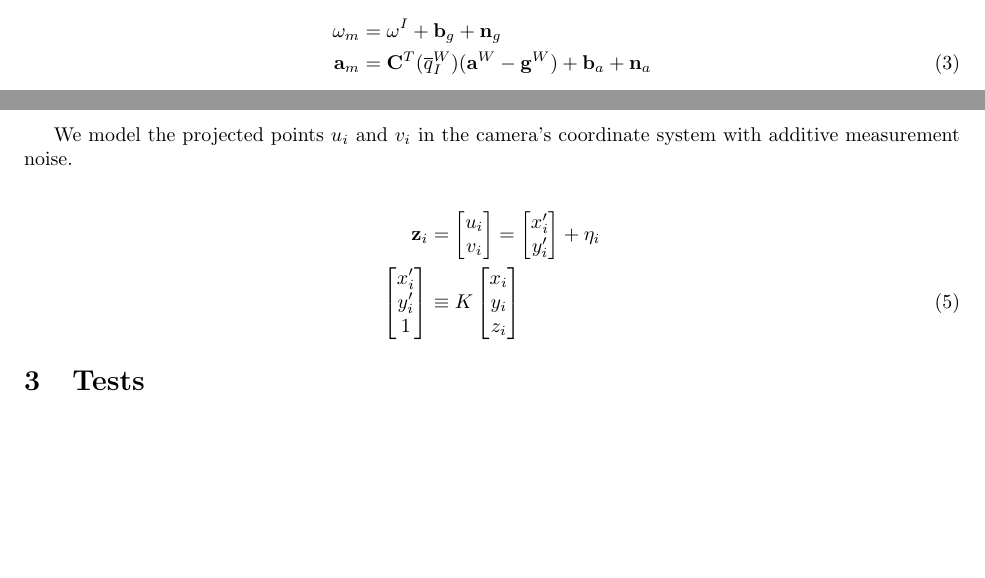
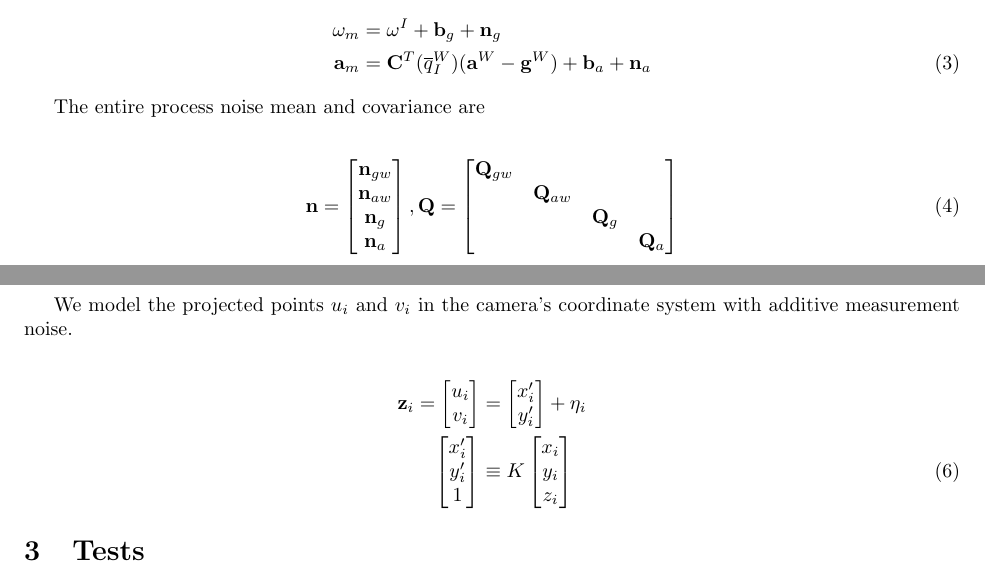
Before and after one commit to marynelv/IVCalibrationToolbox, a LaTeX document (midterm-report/IVCalib-MidtermReport.tex): two parts of pages 1 and 2 of 2, joined at a grey line, cut so that both start at the same text, the shorter picture padded with empty space. Compiled offline with pdfLaTeX.

Commit message:
midterm report

```diff
--- a/midterm-report/IVCalib-MidtermReport.tex
+++ b/midterm-report/IVCalib-MidtermReport.tex
@@ -47,6 +47,12 @@ The measured acceleration and gravity are given as
 \bb{a}_m&=\bb{C}^T(\overline{q}_I^W)(\bb{a}^W-\bb{g}^W)+\bb{b}_a+\bb{n}_a
 \end{align}
 
+The entire process noise mean and covariance are
+
+\begin{align}
+\bb{n}=\begin{bmatrix} \bb{n}_{gw} \\ \bb{n}_{aw} \\ \bb{n}_g\\ \bb{n}_a \end{bmatrix}, \bb{Q}=\begin{bmatrix} \bb{Q}_{gw} & & & \\ & \bb{Q}_{aw} & & \\ & & \bb{Q}_g & \\ & & & \bb{Q}_a \end{bmatrix}
+\end{align}
+
 During measurement, the camera images the world points, $\bb{p}_{l_i}^W$ (which in our current system, we assume are known). To take the world points from the world coordinate system to the camera's coordinate system $\bb{p}_{l_i}^C$, we apply the rotation and orientation of the IMU in the world coordinate system, and those of the camera with respect to the IMU:
 
 \begin{align}
@@ -56,7 +62,7 @@ During measurement, the camera images the world points, $\bb{p}_{l_i}^W$ (which
 We model the projected points $u_i$ and $v_i$ in the camera's coordinate system with additive measurement noise.
 
 \begin{align}
-\bb{z}_i&=\begin{bmatrix} u_i \\ v_i \end{bmatrix}=\begin{bmatrix} x_i' \\ y_i' \end{bmatrix}+\eta_i \nonumber\\
+\bb{z}_i=\begin{bmatrix} u_i \\ v_i \end{bmatrix}&=\begin{bmatrix} x_i' \\ y_i' \end{bmatrix}+\eta_i \nonumber\\
 \begin{bmatrix} x_i' \\ y_i' \\ 1 \end{bmatrix} & \equiv K\begin{bmatrix} x_i \\ y_i  \\ z_i \end{bmatrix}
 \end{align}
 
```
